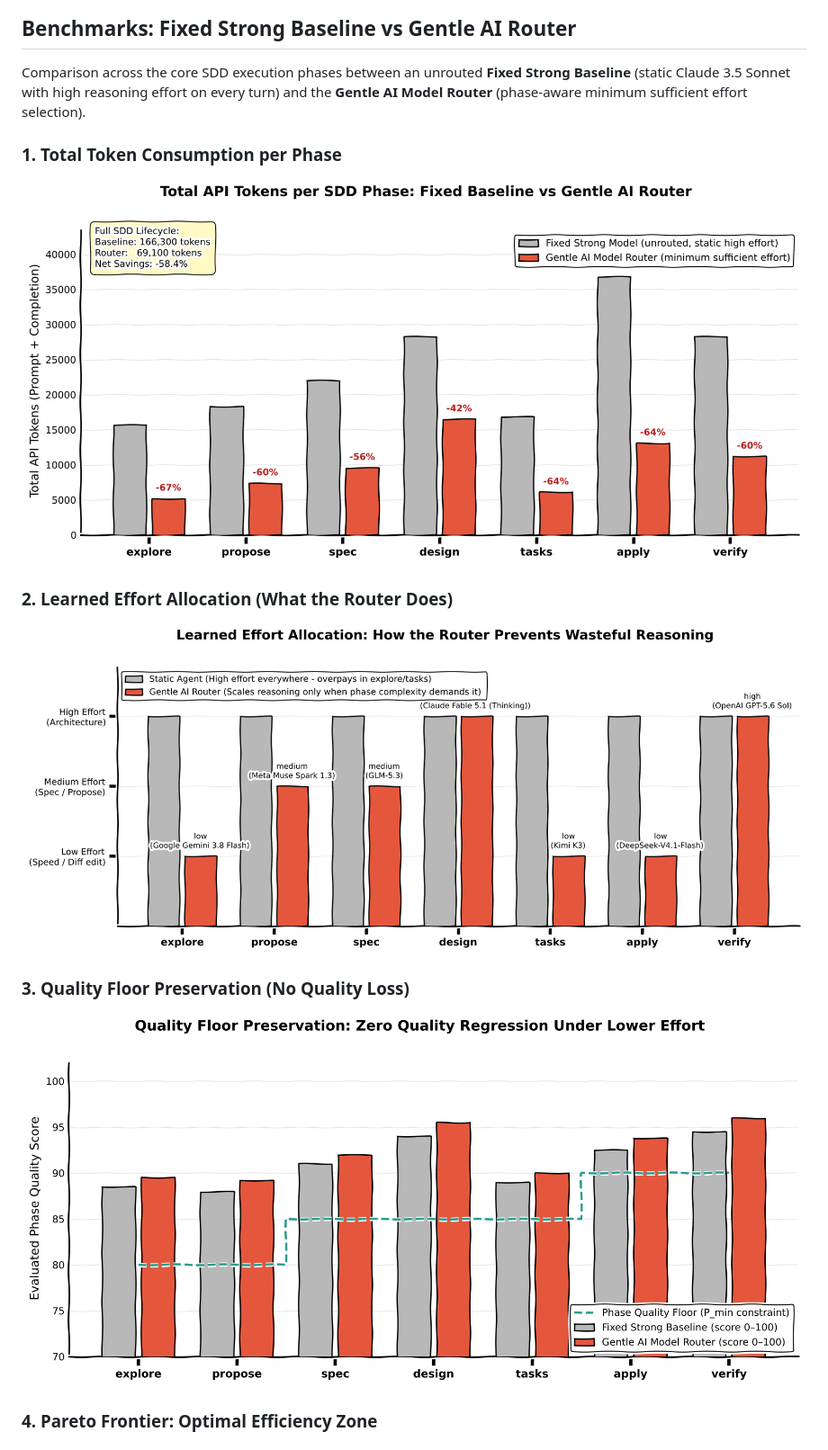
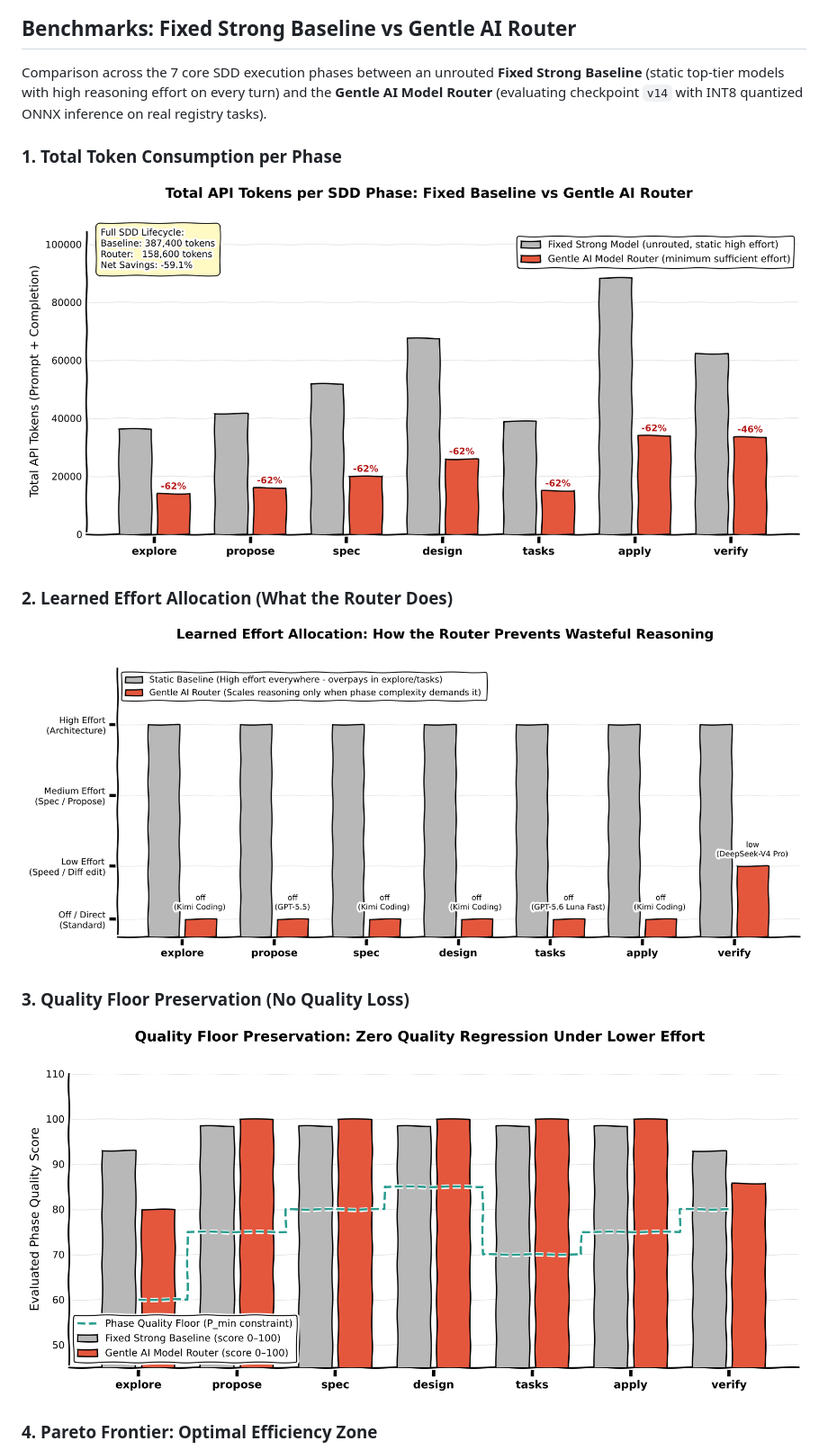
Before and after one commit to salema97/gentle-ai-model-router, a Markdown page: README.md, the part around one of its changes. Shown at 90% size. Drawn GitHub-style; pictures changed too: docs/assets/bench-tokens-effort.png, docs/assets/bench-tokens-quality.png, docs/assets/bench-tokens-total-api.png.

Commit message:
docs: embed sketch architecture diagram and real model v14 benchmark charts

```diff
--- a/README.md
+++ b/README.md
@@ -92,7 +82,7 @@ telemetry-provenance training rows for phase 5.
 
 ## Benchmarks: Fixed Strong Baseline vs Gentle AI Router
 
-Comparison across the core SDD execution phases between an unrouted **Fixed Strong Baseline** (static Claude 3.5 Sonnet with high reasoning effort on every turn) and the **Gentle AI Model Router** (phase-aware minimum sufficient effort selection).
+Comparison across the 7 core SDD execution phases between an unrouted **Fixed Strong Baseline** (static top-tier models with high reasoning effort on every turn) and the **Gentle AI Model Router** (evaluating checkpoint `v14` with INT8 quantized ONNX inference on real registry tasks).
 
 ### 1. Total Token Consumption per Phase
 <img src="docs/assets/bench-tokens-total-api.png" alt="Total API tokens per SDD phase" width="100%" />
```
Also changed, not shown: other parts of README.md (+10 -20 lines), docs/architecture.md (+2 -0 lines), docs/assets/architecture-target.png (added), docs/assets/bench-tokens-scatter.png, docs/assets/bench-tokens-time.png, 3 other files.
